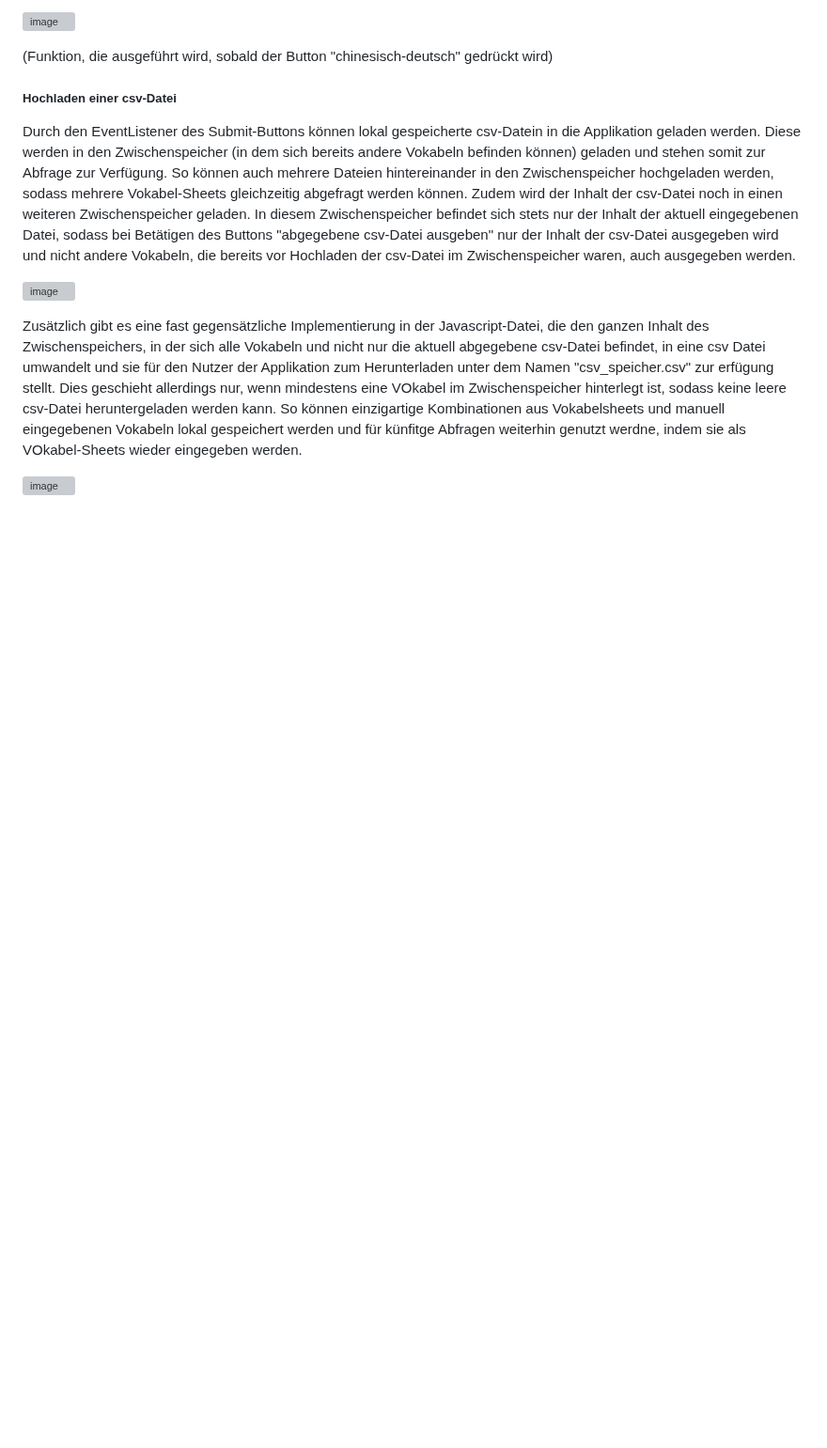
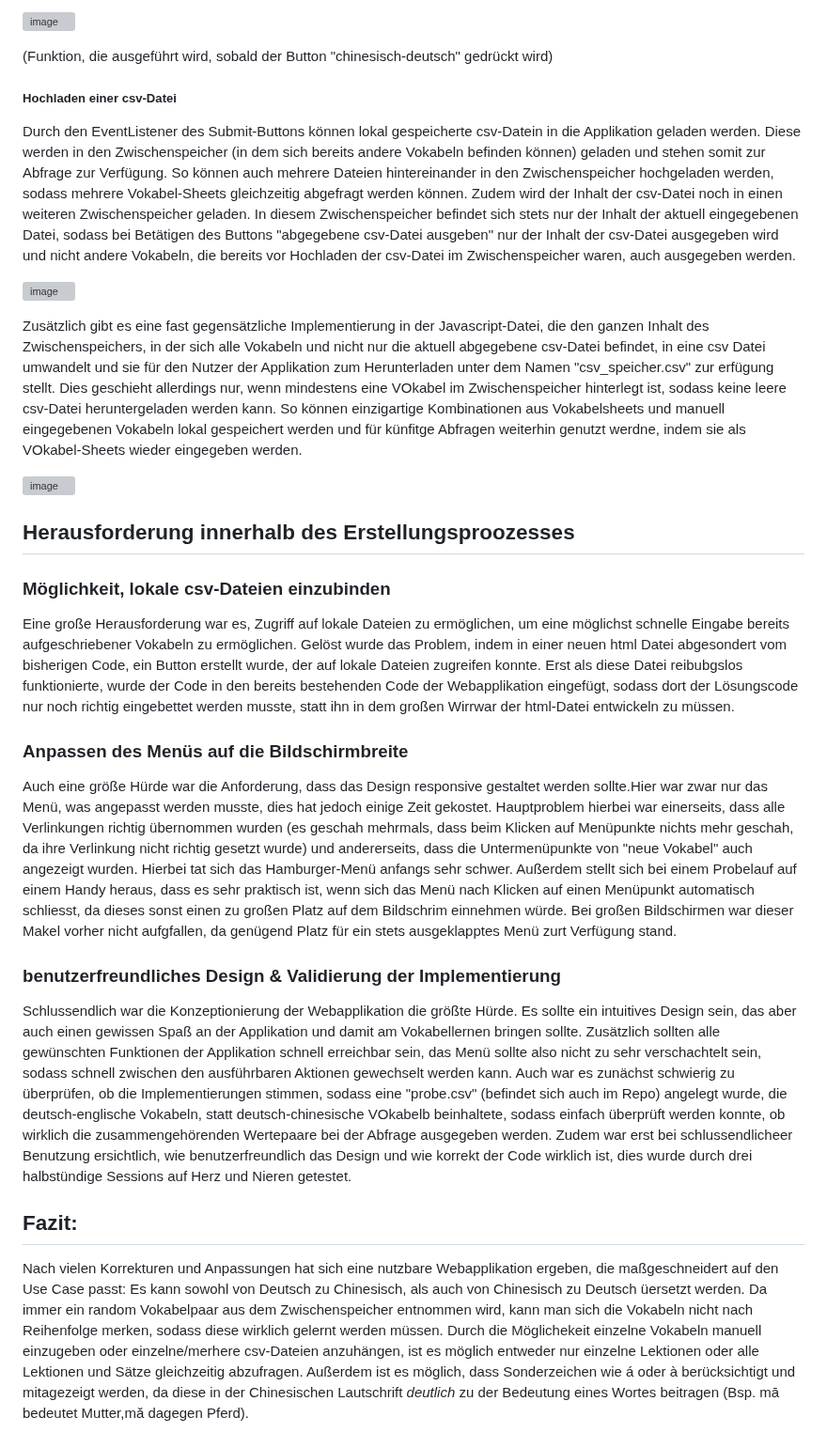
Before and after one commit to lenivables/probe_projekt, a Markdown page: README.md, the part around the change. Shown at 94% size. Rendered like a GitHub page; blank space fills up the shorter version; grey boxes are pictures that could not be loaded.

```diff
--- a/README.md
+++ b/README.md
@@ -121,3 +121,15 @@ Durch den EventListener des Submit-Buttons können lokal gespeicherte csv-Datein
 Zusätzlich gibt es eine fast gegensätzliche Implementierung in der Javascript-Datei, die den ganzen Inhalt des Zwischenspeichers, in der sich alle Vokabeln und nicht nur die aktuell abgegebene csv-Datei befindet, in eine csv Datei umwandelt und sie für den Nutzer der Applikation zum Herunterladen unter dem Namen "csv_speicher.csv" zur erfügung stellt. Dies geschieht allerdings nur, wenn mindestens eine VOkabel im Zwischenspeicher hinterlegt ist, sodass keine leere csv-Datei heruntergeladen werden kann. So können einzigartige Kombinationen aus Vokabelsheets und manuell eingegebenen Vokabeln lokal gespeichert werden und für künfitge Abfragen weiterhin genutzt werdne, indem sie als VOkabel-Sheets wieder eingegeben werden.
 
 ![image](https://github.com/user-attachments/assets/dbf7c470-9740-43f0-96b3-9a43b4c546f2)
+
+## Herausforderung innerhalb des Erstellungsproozesses
+### Möglichkeit, lokale csv-Dateien einzubinden
+Eine große Herausforderung war es, Zugriff auf lokale Dateien zu ermöglichen, um eine möglichst schnelle Eingabe bereits aufgeschriebener Vokabeln zu ermöglichen. Gelöst wurde das Problem, indem in einer neuen html Datei abgesondert vom bisherigen Code, ein Button erstellt wurde, der auf lokale Dateien zugreifen konnte. Erst als diese Datei reibubgslos funktionierte, wurde der Code in den bereits bestehenden Code der Webapplikation eingefügt, sodass dort der Lösungscode nur noch richtig eingebettet werden musste, statt ihn in dem großen Wirrwar der html-Datei entwickeln zu müssen.
+
+### Anpassen des Menüs auf die Bildschirmbreite
+Auch eine größe Hürde war die Anforderung, dass das Design responsive gestaltet werden sollte.Hier war zwar nur das Menü, was angepasst werden musste, dies hat jedoch einige Zeit gekostet. Hauptproblem hierbei war einerseits, dass alle Verlinkungen richtig übernommen wurden (es geschah mehrmals, dass beim Klicken auf Menüpunkte nichts mehr geschah, da ihre Verlinkung nicht richtig gesetzt wurde) und andererseits, dass die Untermenüpunkte von "neue Vokabel" auch angezeigt wurden. Hierbei tat sich das Hamburger-Menü anfangs sehr schwer. Außerdem stellt sich bei einem Probelauf auf einem Handy heraus, dass es sehr praktisch ist, wenn sich das Menü nach Klicken auf einen Menüpunkt automatisch schliesst, da dieses sonst einen zu großen Platz auf dem Bildschrim einnehmen würde. Bei großen Bildschirmen war dieser Makel vorher nicht aufgfallen, da genügend Platz für ein stets ausgeklapptes Menü zurt Verfügung stand.
+### benutzerfreundliches Design & Validierung der Implementierung
+Schlussendlich war die Konzeptionierung der Webapplikation die größte Hürde. Es sollte ein intuitives Design sein, das aber auch einen gewissen Spaß an der Applikation und damit am Vokabellernen bringen sollte. Zusätzlich sollten alle gewünschten Funktionen der Applikation schnell erreichbar sein, das Menü sollte also nicht zu sehr verschachtelt sein, sodass schnell zwischen den ausführbaren Aktionen gewechselt werden kann. Auch war es zunächst schwierig zu überprüfen, ob die Implementierungen stimmen, sodass eine "probe.csv" (befindet sich auch im Repo) angelegt wurde, die deutsch-englische Vokabeln, statt deutsch-chinesische VOkabelb beinhaltete, sodass einfach überprüft werden konnte, ob wirklich die zusammengehörenden Wertepaare bei der Abfrage ausgegeben werden. Zudem war erst bei schlussendlicheer Benutzung ersichtlich, wie benutzerfreundlich das Design und wie korrekt der Code wirklich ist, dies wurde durch drei halbstündige Sessions auf Herz und Nieren getestet.
+
+## Fazit:
+Nach vielen Korrekturen und Anpassungen hat sich eine nutzbare Webapplikation ergeben, die maßgeschneidert auf den Use Case passt: Es kann sowohl von Deutsch zu Chinesisch, als auch von Chinesisch zu Deutsch üersetzt werden. Da immer ein random Vokabelpaar aus dem Zwischenspeicher entnommen wird, kann man sich die Vokabeln nicht nach Reihenfolge merken, sodass diese wirklich gelernt werden müssen. Durch die Möglichekeit einzelne Vokabeln manuell einzugeben oder einzelne/merhere csv-Dateien anzuhängen, ist es möglich entweder nur einzelne Lektionen oder alle Lektionen und Sätze gleichzeitig abzufragen. Außerdem ist es möglich, dass Sonderzeichen wie á oder à berücksichtigt und mitagezeigt werden, da diese in der Chinesischen Lautschrift *deutlich* zu der Bedeutung eines Wortes beitragen (Bsp. mā bedeutet Mutter,mǎ dagegen Pferd).
```
